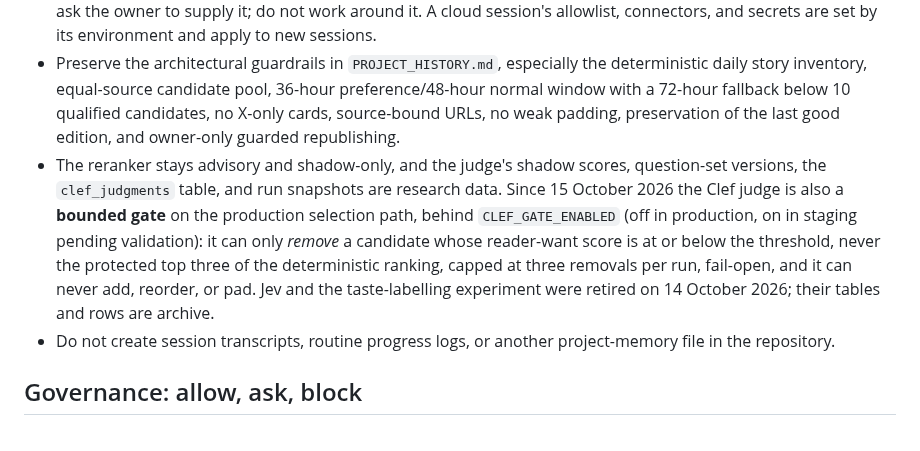
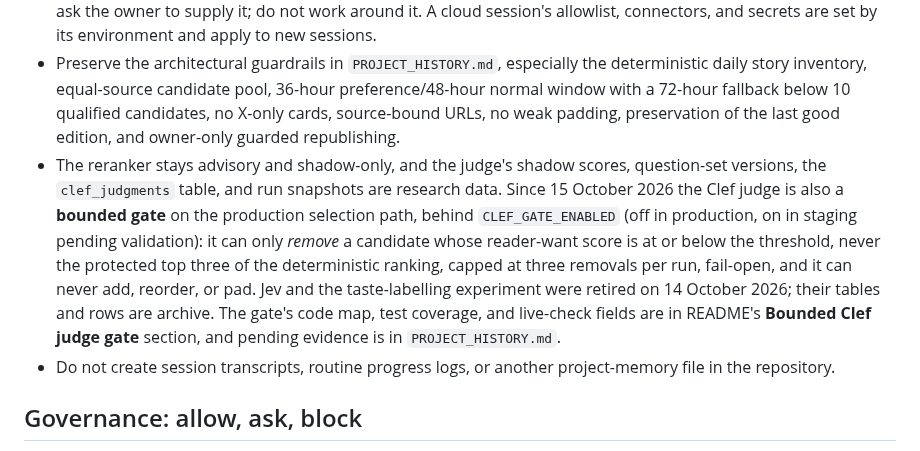
Before and after one commit to tamirlevin/ai-signal-cloudflare, a Markdown page: AGENTS.md, the part around the change. Rendered like a GitHub page.

```diff
--- a/AGENTS.md
+++ b/AGENTS.md
@@ -129,7 +129,7 @@ Do not smooth over conflicting evidence or convert an unverified inference into
 - Read-only remote verification is appropriate when it is relevant and available.
 - When access is missing (a login, a network allowlist entry, a connector, a token), say exactly what is missing and ask the owner to supply it; do not work around it. A cloud session's allowlist, connectors, and secrets are set by its environment and apply to new sessions.
 - Preserve the architectural guardrails in `PROJECT_HISTORY.md`, especially the deterministic daily story inventory, equal-source candidate pool, 36-hour preference/48-hour normal window with a 72-hour fallback below 10 qualified candidates, no X-only cards, source-bound URLs, no weak padding, preservation of the last good edition, and owner-only guarded republishing.
-- The reranker stays advisory and shadow-only, and the judge's shadow scores, question-set versions, the `clef_judgments` table, and run snapshots are research data. Since 15 October 2026 the Clef judge is also a **bounded gate** on the production selection path, behind `CLEF_GATE_ENABLED` (off in production, on in staging pending validation): it can only *remove* a candidate whose reader-want score is at or below the threshold, never the protected top three of the deterministic ranking, capped at three removals per run, fail-open, and it can never add, reorder, or pad. Jev and the taste-labelling experiment were retired on 14 October 2026; their tables and rows are archive.
+- The reranker stays advisory and shadow-only, and the judge's shadow scores, question-set versions, the `clef_judgments` table, and run snapshots are research data. Since 15 October 2026 the Clef judge is also a **bounded gate** on the production selection path, behind `CLEF_GATE_ENABLED` (off in production, on in staging pending validation): it can only *remove* a candidate whose reader-want score is at or below the threshold, never the protected top three of the deterministic ranking, capped at three removals per run, fail-open, and it can never add, reorder, or pad. Jev and the taste-labelling experiment were retired on 14 October 2026; their tables and rows are archive. The gate's code map, test coverage, and live-check fields are in README's **Bounded Clef judge gate** section, and pending evidence is in `PROJECT_HISTORY.md`.
 - Do not create session transcripts, routine progress logs, or another project-memory file in the repository.
 
 ## Governance: allow, ask, block
```
Also changed, not shown: PROJECT_HISTORY.md (+2 -0 lines), README.md (+13 -2 lines).
